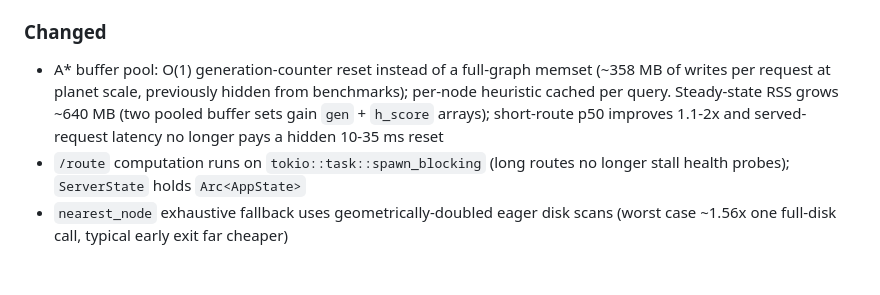
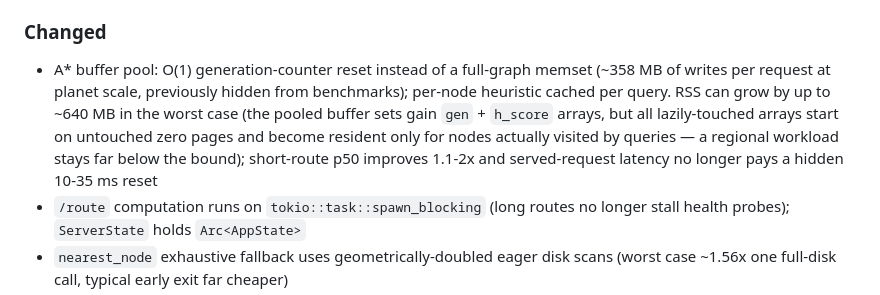
Before and after one commit to auto-sea-way/asw, a Markdown page: CHANGELOG.md, the part around the change. Rendered like a GitHub page; blank space fills up the shorter version.

```diff
--- a/CHANGELOG.md
+++ b/CHANGELOG.md
@@ -20,7 +20,7 @@ and this project adheres to [Semantic Versioning](https://semver.org/spec/v2.0.0
 
 ### Changed
 
-- A* buffer pool: O(1) generation-counter reset instead of a full-graph memset (~358 MB of writes per request at planet scale, previously hidden from benchmarks); per-node heuristic cached per query. Steady-state RSS grows ~640 MB (two pooled buffer sets gain `gen` + `h_score` arrays); short-route p50 improves 1.1-2x and served-request latency no longer pays a hidden 10-35 ms reset
+- A* buffer pool: O(1) generation-counter reset instead of a full-graph memset (~358 MB of writes per request at planet scale, previously hidden from benchmarks); per-node heuristic cached per query. RSS can grow by up to ~640 MB in the worst case (the pooled buffer sets gain `gen` + `h_score` arrays, but all lazily-touched arrays start on untouched zero pages and become resident only for nodes actually visited by queries — a regional workload stays far below the bound); short-route p50 improves 1.1-2x and served-request latency no longer pays a hidden 10-35 ms reset
 - `/route` computation runs on `tokio::task::spawn_blocking` (long routes no longer stall health probes); `ServerState` holds `Arc<AppState>`
 - `nearest_node` exhaustive fallback uses geometrically-doubled eager disk scans (worst case ~1.56x one full-disk call, typical early exit far cheaper)
 - `min_distance_deg` iterates coastline pairs without per-segment allocation
```
Also changed, not shown: README.md (+3 -3 lines).
